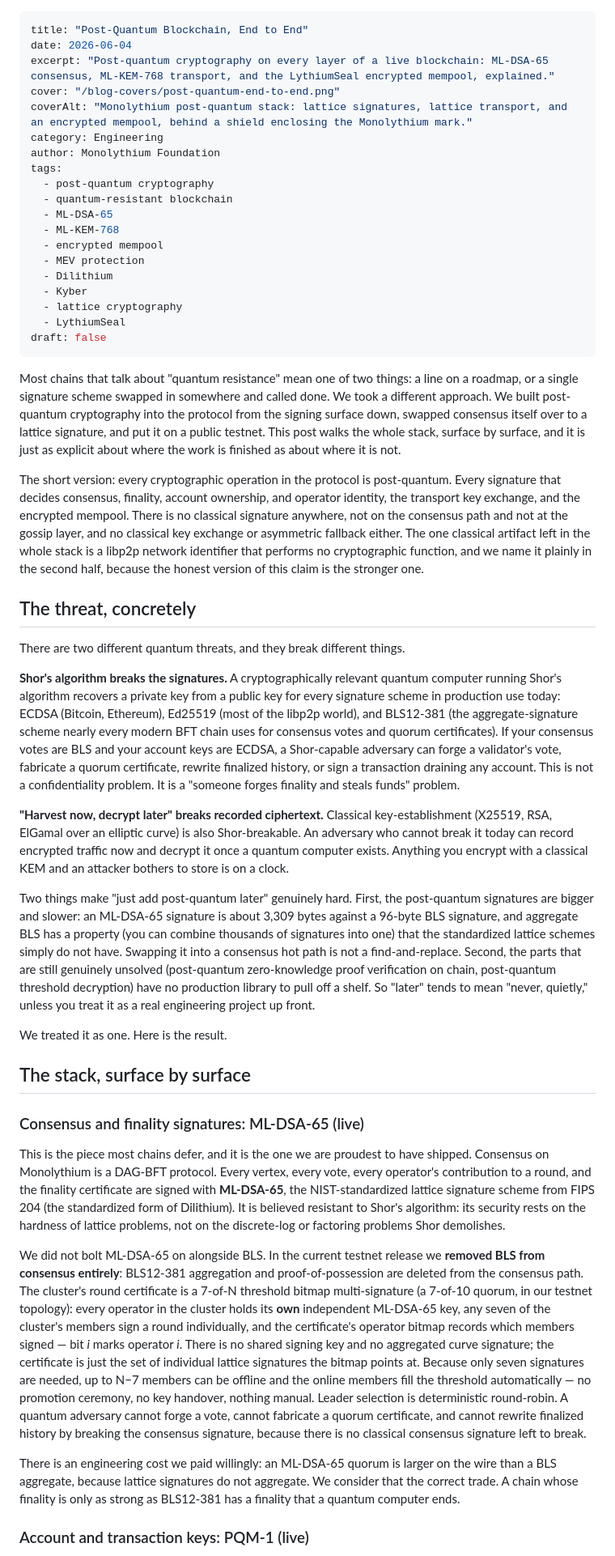
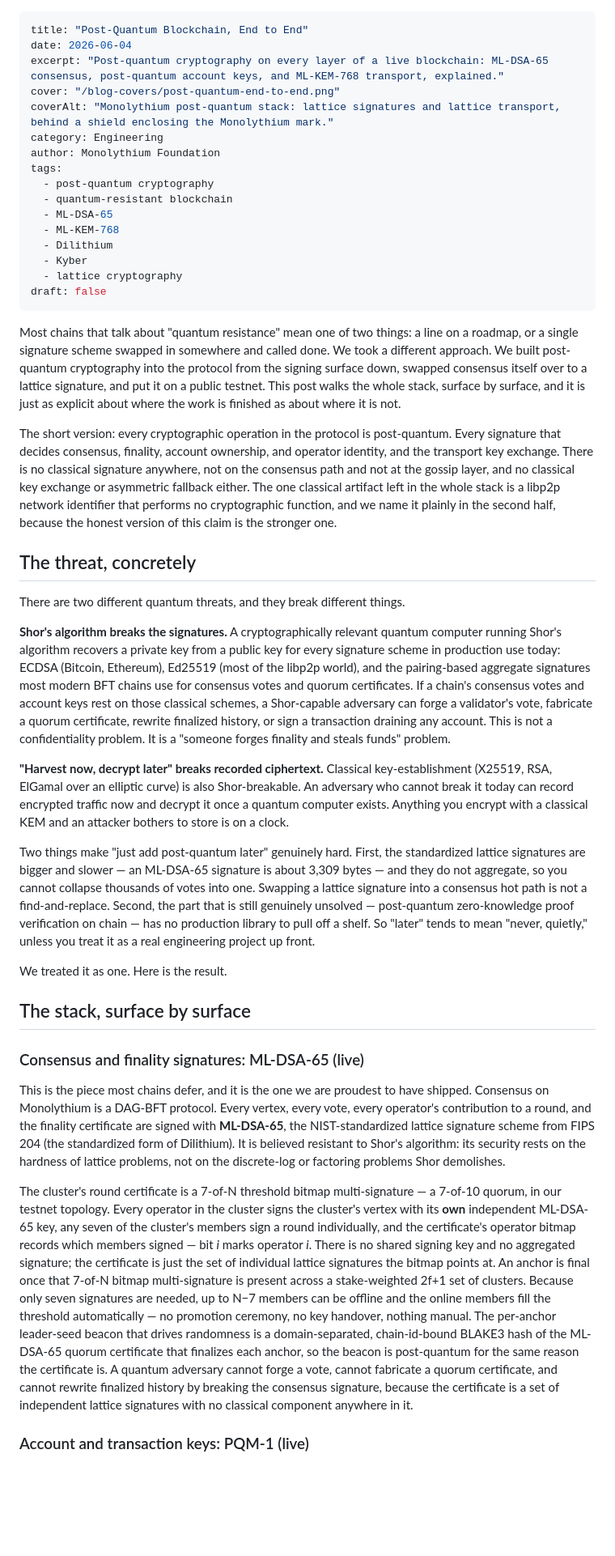
Before and after one commit to monolythium/mono-blog-content, a Markdown page: posts/post-quantum-blockchain-end-to-end.md, the part around one of its changes. Shown at 81% size. GitHub-like rendering; blank space fills up the shorter version.

```diff
--- a/posts/post-quantum-blockchain-end-to-end.md
+++ b/posts/post-quantum-blockchain-end-to-end.md
@@ -1,9 +1,9 @@
 ---
 title: "Post-Quantum Blockchain, End to End"
 date: 2026-06-04
-excerpt: "Post-quantum cryptography on every layer of a live blockchain: ML-DSA-65 consensus, ML-KEM-768 transport, and the LythiumSeal encrypted mempool, explained."
+excerpt: "Post-quantum cryptography on every layer of a live blockchain: ML-DSA-65 consensus, post-quantum account keys, and ML-KEM-768 transport, explained."
 cover: "/blog-covers/post-quantum-end-to-end.png"
-coverAlt: "Monolythium post-quantum stack: lattice signatures, lattice transport, and an encrypted mempool, behind a shield enclosing the Monolythium mark."
+coverAlt: "Monolythium post-quantum stack: lattice signatures and lattice transport, behind a shield enclosing the Monolythium mark."
 category: Engineering
 author: Monolythium Foundation
 tags:
@@ -11,28 +11,25 @@ tags:
   - quantum-resistant blockchain
   - ML-DSA-65
   - ML-KEM-768
-  - encrypted mempool
-  - MEV protection
   - Dilithium
   - Kyber
   - lattice cryptography
-  - LythiumSeal
 draft: false
 ---
 
 Most chains that talk about "quantum resistance" mean one of two things: a line on a roadmap, or a single signature scheme swapped in somewhere and called done. We took a different approach. We built post-quantum cryptography into the protocol from the signing surface down, swapped consensus itself over to a lattice signature, and put it on a public testnet. This post walks the whole stack, surface by surface, and it is just as explicit about where the work is finished as about where it is not.
 
-The short version: every cryptographic operation in the protocol is post-quantum. Every signature that decides consensus, finality, account ownership, and operator identity, the transport key exchange, and the encrypted mempool. There is no classical signature anywhere, not on the consensus path and not at the gossip layer, and no classical key exchange or asymmetric fallback either. The one classical artifact left in the whole stack is a libp2p network identifier that performs no cryptographic function, and we name it plainly in the second half, because the honest version of this claim is the stronger one.
+The short version: every cryptographic operation in the protocol is post-quantum. Every signature that decides consensus, finality, account ownership, and operator identity, and the transport key exchange. There is no classical signature anywhere, not on the consensus path and not at the gossip layer, and no classical key exchange or asymmetric fallback either. The one classical artifact left in the whole stack is a libp2p network identifier that performs no cryptographic function, and we name it plainly in the second half, because the honest version of this claim is the stronger one.
 
 ## The threat, concretely
 
 There are two different quantum threats, and they break different things.
 
-**Shor's algorithm breaks the signatures.** A cryptographically relevant quantum computer running Shor's algorithm recovers a private key from a public key for every signature scheme in production use today: ECDSA (Bitcoin, Ethereum), Ed25519 (most of the libp2p world), and BLS12-381 (the aggregate-signature scheme nearly every modern BFT chain uses for consensus votes and quorum certificates). If your consensus votes are BLS and your account keys are ECDSA, a Shor-capable adversary can forge a validator's vote, fabricate a quorum certificate, rewrite finalized history, or sign a transaction draining any account. This is not a confidentiality problem. It is a "someone forges finality and steals funds" problem.
+**Shor's algorithm breaks the signatures.** A cryptographically relevant quantum computer running Shor's algorithm recovers a private key from a public key for every signature scheme in production use today: ECDSA (Bitcoin, Ethereum), Ed25519 (most of the libp2p world), and the pairing-based aggregate signatures most modern BFT chains use for consensus votes and quorum certificates. If a chain's consensus votes and account keys rest on those classical schemes, a Shor-capable adversary can forge a validator's vote, fabricate a quorum certificate, rewrite finalized history, or sign a transaction draining any account. This is not a confidentiality problem. It is a "someone forges finality and steals funds" problem.
 
 **"Harvest now, decrypt later" breaks recorded ciphertext.** Classical key-establishment (X25519, RSA, ElGamal over an elliptic curve) is also Shor-breakable. An adversary who cannot break it today can record encrypted traffic now and decrypt it once a quantum computer exists. Anything you encrypt with a classical KEM and an attacker bothers to store is on a clock.
 
-Two things make "just add post-quantum later" genuinely hard. First, the post-quantum signatures are bigger and slower: an ML-DSA-65 signature is about 3,309 bytes against a 96-byte BLS signature, and aggregate BLS has a property (you can combine thousands of signatures into one) that the standardized lattice schemes simply do not have. Swapping it into a consensus hot path is not a find-and-replace. Second, the parts that are still genuinely unsolved (post-quantum zero-knowledge proof verification on chain, post-quantum threshold decryption) have no production library to pull off a shelf. So "later" tends to mean "never, quietly," unless you treat it as a real engineering project up front.
+Two things make "just add post-quantum later" genuinely hard. First, the standardized lattice signatures are bigger and slower — an ML-DSA-65 signature is about 3,309 bytes — and they do not aggregate, so you cannot collapse thousands of votes into one. Swapping a lattice signature into a consensus hot path is not a find-and-replace. Second, the part that is still genuinely unsolved — post-quantum zero-knowledge proof verification on chain — has no production library to pull off a shelf. So "later" tends to mean "never, quietly," unless you treat it as a real engineering project up front.
 
 We treated it as one. Here is the result.
 
@@ -42,9 +39,7 @@ We treated it as one. Here is the result.
 
 This is the piece most chains defer, and it is the one we are proudest to have shipped. Consensus on Monolythium is a DAG-BFT protocol. Every vertex, every vote, every operator's contribution to a round, and the finality certificate are signed with **ML-DSA-65**, the NIST-standardized lattice signature scheme from FIPS 204 (the standardized form of Dilithium). It is believed resistant to Shor's algorithm: its security rests on the hardness of lattice problems, not on the discrete-log or factoring problems Shor demolishes.
 
-We did not bolt ML-DSA-65 on alongside BLS. In the current testnet release we **removed BLS from consensus entirely**: BLS12-381 aggregation and proof-of-possession are deleted from the consensus path. The cluster's round certificate is a 7-of-N threshold bitmap multi-signature (a 7-of-10 quorum, in our testnet topology): every operator in the cluster holds its **own** independent ML-DSA-65 key, any seven of the cluster's members sign a round individually, and the certificate's operator bitmap records which members signed — bit *i* marks operator *i*. There is no shared signing key and no aggregated curve signature; the certificate is just the set of individual lattice signatures the bitmap points at. Because only seven signatures are needed, up to N−7 members can be offline and the online members fill the threshold automatically — no promotion ceremony, no key handover, nothing manual. Leader selection is deterministic round-robin. A quantum adversary cannot forge a vote, cannot fabricate a quorum certificate, and cannot rewrite finalized history by breaking the consensus signature, because there is no classical consensus signature left to break.
-
-There is an engineering cost we paid willingly: an ML-DSA-65 quorum is larger on the wire than a BLS aggregate, because lattice signatures do not aggregate. We consider that the correct trade. A chain whose finality is only as strong as BLS12-381 has a finality that a quantum computer ends.
+The cluster's round certificate is a 7-of-N threshold bitmap multi-signature — a 7-of-10 quorum, in our testnet topology. Every operator in the cluster signs the cluster's vertex with its **own** independent ML-DSA-65 key, any seven of the cluster's members sign a round individually, and the certificate's operator bitmap records which members signed — bit *i* marks operator *i*. There is no shared signing key and no aggregated signature; the certificate is just the set of individual lattice signatures the bitmap points at. An anchor is final once that 7-of-N bitmap multi-signature is present across a stake-weighted 2f+1 set of clusters. Because only seven signatures are needed, up to N−7 members can be offline and the online members fill the threshold automatically — no promotion ceremony, no key handover, nothing manual. The per-anchor leader-seed beacon that drives randomness is a domain-separated, chain-id-bound BLAKE3 hash of the ML-DSA-65 quorum certificate that finalizes each anchor, so the beacon is post-quantum for the same reason the certificate is. A quantum adversary cannot forge a vote, cannot fabricate a quorum certificate, and cannot rewrite finalized history by breaking the consensus signature, because the certificate is a set of independent lattice signatures with no classical component anywhere in it.
 
 ### Account and transaction keys: PQM-1 (live)
 
```
Also changed, not shown: other parts of posts/post-quantum-blockchain-end-to-end.md (+4 -24 lines).
